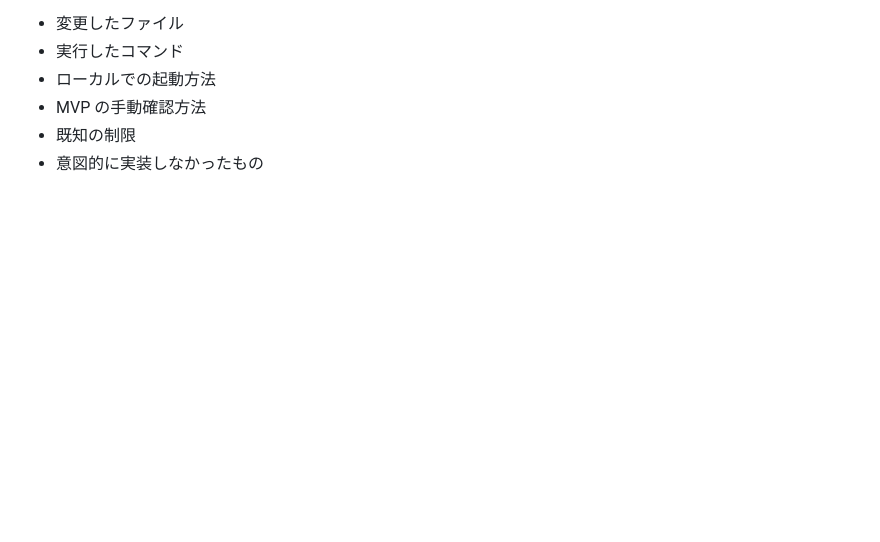
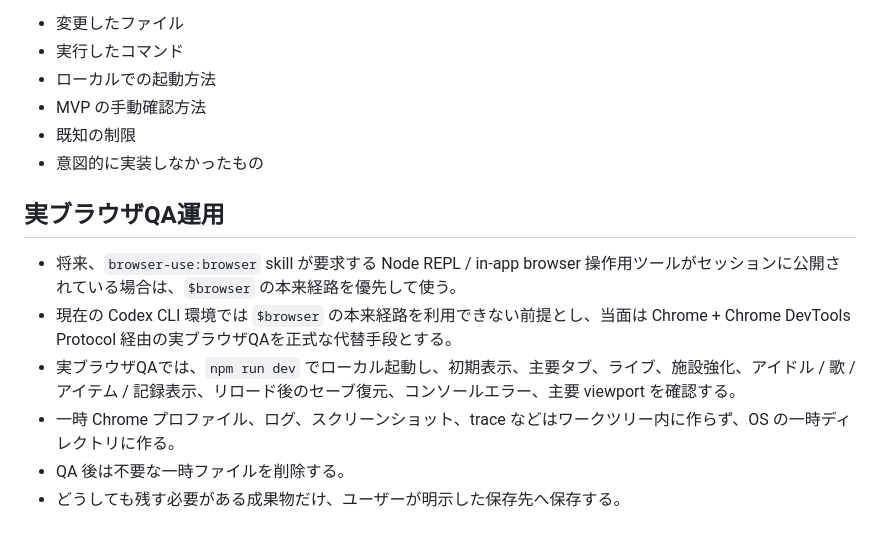
Before and after one commit to nemuistd/neon_requiem, a Markdown page: AGENTS.md, the part around the change. GitHub-like rendering; blank space fills up the shorter version.

Commit message:
実ブラウザテスト方法の確立を追記

```diff
--- a/AGENTS.md
+++ b/AGENTS.md
@@ -146,3 +146,12 @@ MVP では、次の 1 つの基本ループだけを実装する。
 - MVP の手動確認方法
 - 既知の制限
 - 意図的に実装しなかったもの
+
+## 実ブラウザQA運用
+
+- 将来、`browser-use:browser` skill が要求する Node REPL / in-app browser 操作用ツールがセッションに公開されている場合は、`$browser` の本来経路を優先して使う。
+- 現在の Codex CLI 環境では `$browser` の本来経路を利用できない前提とし、当面は Chrome + Chrome DevTools Protocol 経由の実ブラウザQAを正式な代替手段とする。
+- 実ブラウザQAでは、`npm run dev` でローカル起動し、初期表示、主要タブ、ライブ、施設強化、アイドル / 歌 / アイテム / 記録表示、リロード後のセーブ復元、コンソールエラー、主要 viewport を確認する。
+- 一時 Chrome プロファイル、ログ、スクリーンショット、trace などはワークツリー内に作らず、OS の一時ディレクトリに作る。
+- QA 後は不要な一時ファイルを削除する。
+- どうしても残す必要がある成果物だけ、ユーザーが明示した保存先へ保存する。
```
